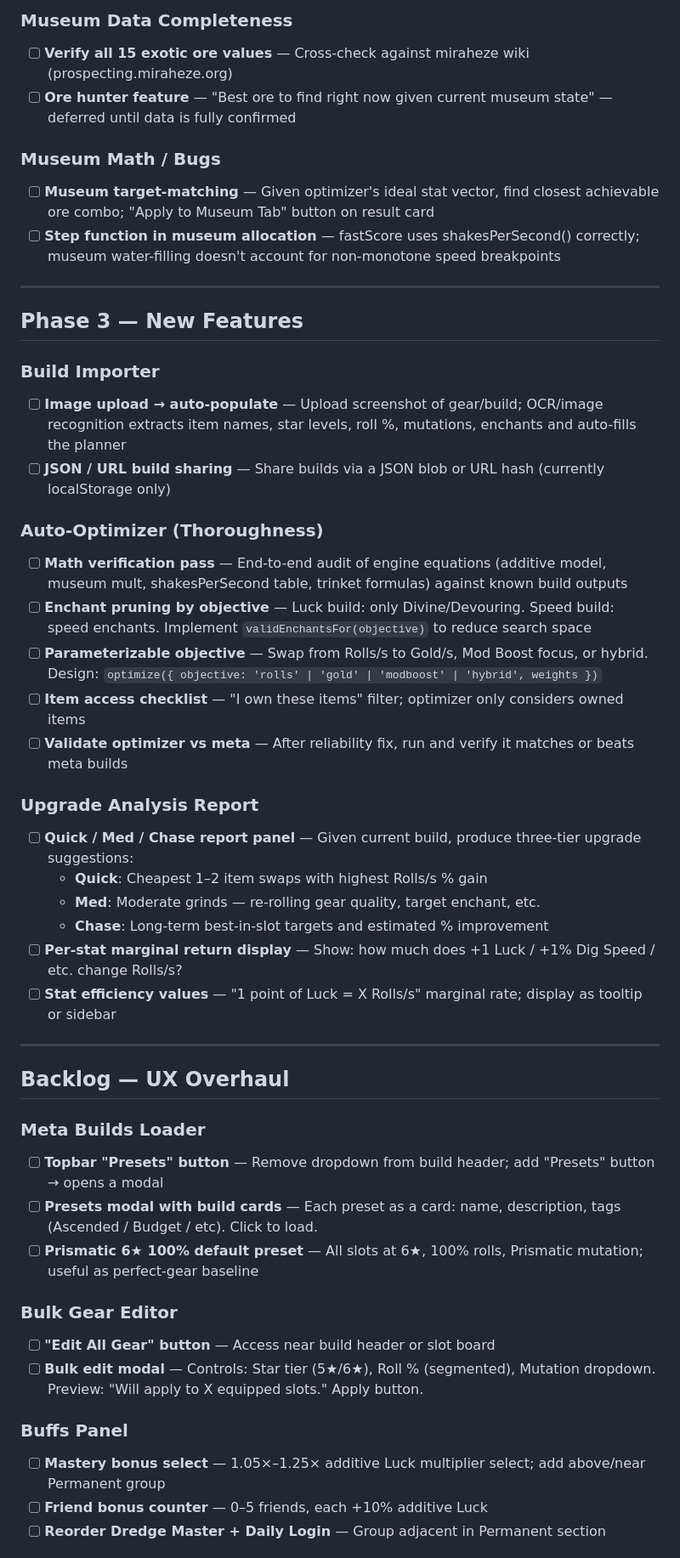
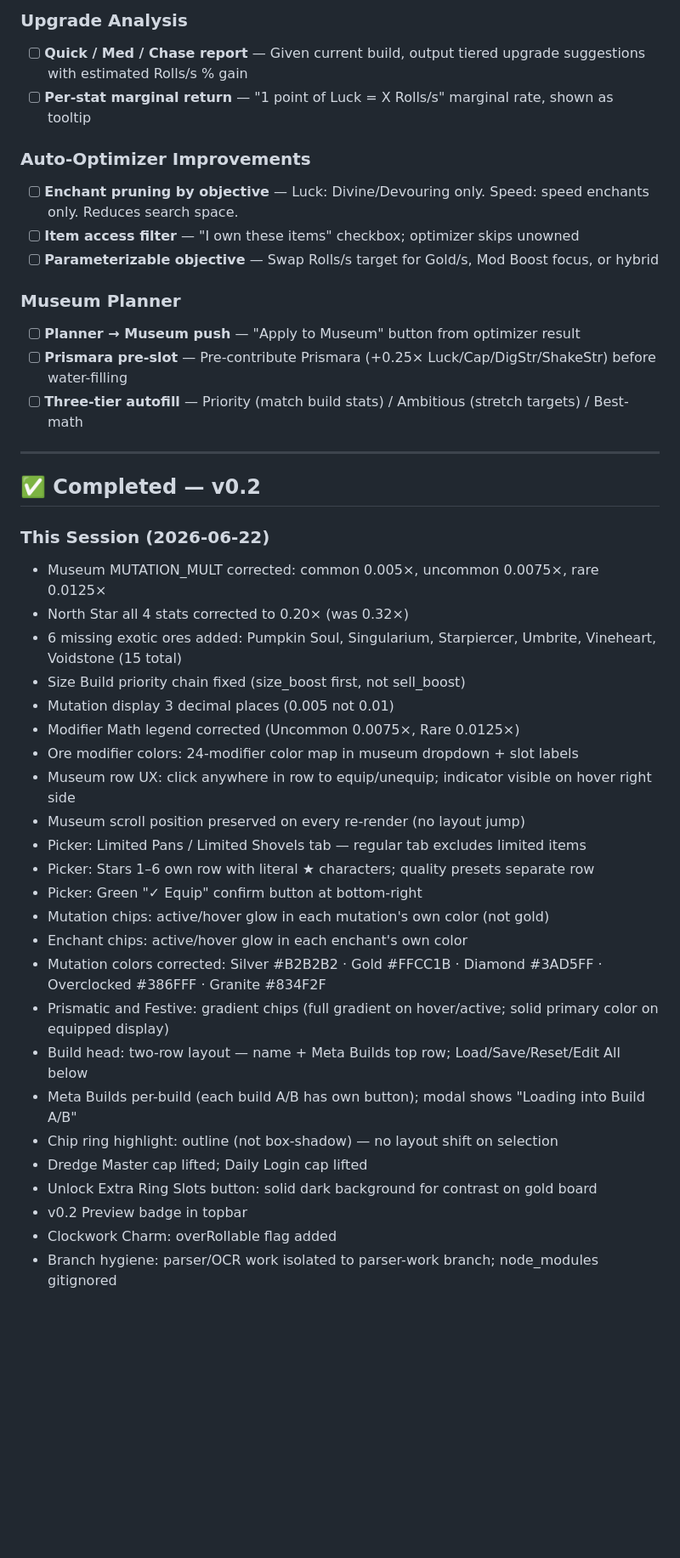
Before and after one commit to TheClappySlap/RobloxProspectingHelper, a Markdown page: TODOS.md, the part around one of its changes. Shown at 85% size. Drawn GitHub-style; blank space fills up the shorter version.

Commit message:
chore: update TODOS — v0.2 done, v0.3/v0.4 planned
Co-Authored-By: Claude Sonnet 4.6 <noreply@anthropic.com>

```diff
--- a/TODOS.md
+++ b/TODOS.md
@@ -55,50 +33,45 @@
 
-### Museum Data Completeness
-- [ ] **Verify all 15 exotic ore values** — Cross-check against miraheze wiki (prospecting.miraheze.org)
-- [ ] **Ore hunter feature** — "Best ore to find right now given current museum state" — deferred until data is fully confirmed
+### Upgrade Analysis
+- [ ] **Quick / Med / Chase report** — Given current build, output tiered upgrade suggestions with estimated Rolls/s % gain
+- [ ] **Per-stat marginal return** — "1 point of Luck = X Rolls/s" marginal rate, shown as tooltip
 
-### Museum Math / Bugs
-- [ ] **Museum target-matching** — Given optimizer's ideal stat vector, find closest achievable ore combo; "Apply to Museum Tab" button on result card
-- [ ] **Step function in museum allocation** — fastScore uses shakesPerSecond() correctly; museum water-filling doesn't account for non-monotone speed breakpoints
+### Auto-Optimizer Improvements
+- [ ] **Enchant pruning by objective** — Luck: Divine/Devouring only. Speed: speed enchants only. Reduces search space.
+- [ ] **Item access filter** — "I own these items" checkbox; optimizer skips unowned
+- [ ] **Parameterizable objective** — Swap Rolls/s target for Gold/s, Mod Boost focus, or hybrid
+
+### Museum Planner
+- [ ] **Planner → Museum push** — "Apply to Museum" button from optimizer result
+- [ ] **Prismara pre-slot** — Pre-contribute Prismara (+0.25× Luck/Cap/DigStr/ShakeStr) before water-filling
+- [ ] **Three-tier autofill** — Priority (match build stats) / Ambitious (stretch targets) / Best-math
 
 ---
 
-## Phase 3 — New Features
+## ✅ Completed — v0.2
 
-### Build Importer
-- [ ] **Image upload → auto-populate** — Upload screenshot of gear/build; OCR/image recognition extracts item names, star levels, roll %, mutations, enchants and auto-fills the planner
-- [ ] **JSON / URL build sharing** — Share builds via a JSON blob or URL hash (currently localStorage only)
+### This Session (2026-06-22)
+- Museum MUTATION_MULT corrected: common 0.005×, uncommon 0.0075×, rare 0.0125×
+- North Star all 4 stats corrected to 0.20× (was 0.32×)
+- 6 missing exotic ores added: Pumpkin Soul, Singularium, Starpiercer, Umbrite, Vineheart, Voidstone (15 total)
+- Size Build priority chain fixed (size_boost first, not sell_boost)
+- Mutation display 3 decimal places (0.005 not 0.01)
+- Modifier Math legend corrected (Uncommon 0.0075×, Rare 0.0125×)
+- Ore modifier colors: 24-modifier color map in museum dropdown + slot labels
+- Museum row UX: click anywhere in row to equip/unequip; indicator visible on hover right side
+- Museum scroll position preserved on every re-render (no layout jump)
+- Picker: Limited Pans / Limited Shovels tab — regular tab excludes limited items
+- Picker: Stars 1–6 own row with literal ★ characters; quality presets separate row
+- Picker: Green "✓ Equip" confirm button at bottom-right
+- Mutation chips: active/hover glow in each mutation's own color (not gold)
+- Enchant chips: active/hover glow in each enchant's own color
+- Mutation colors corrected: Silver #B2B2B2 · Gold #FFCC1B · Diamond #3AD5FF · Overclocked #386FFF · Granite #834F2F
+- Prismatic and Festive: gradient chips (full gradient on hover/active; solid primary color on equipped display)
+- Build head: two-row layout — name + Meta Builds top row; Load/Save/Reset/Edit All below
+- Meta Builds per-build (each build A/B has own button); modal shows "Loading into Build A/B"
+- Chip ring highlight: outline (not box-shadow) — no layout shift on selection
+- Dredge Master cap lifted; Daily Login cap lifted
+- Unlock Extra Ring Slots button: solid dark background for contrast on gold board
+- v0.2 Preview badge in topbar
+- Clockwork Charm: overRollable flag added
+- Branch hygiene: parser/OCR work isolated to parser-work branch; node_modules gitignored
 
-### Auto-Optimizer (Thoroughness)
-- [ ] **Math verification pass** — End-to-end audit of engine equations (additive model, museum mult, shakesPerSecond table, trinket formulas) against known build outputs
-- [ ] **Enchant pruning by objective** — Luck build: only Divine/Devouring. Speed build: speed enchants. Implement `validEnchantsFor(objective)` to reduce search space
-- [ ] **Parameterizable objective** — Swap from Rolls/s to Gold/s, Mod Boost focus, or hybrid. Design: `optimize({ objective: 'rolls' | 'gold' | 'modboost' | 'hybrid', weights })`
-- [ ] **Item access checklist** — "I own these items" filter; optimizer only considers owned items
-- [ ] **Validate optimizer vs meta** — After reliability fix, run and verify it matches or beats meta builds
-
-### Upgrade Analysis Report
-- [ ] **Quick / Med / Chase report panel** — Given current build, produce three-tier upgrade suggestions:
-  - **Quick**: Cheapest 1–2 item swaps with highest Rolls/s % gain
-  - **Med**: Moderate grinds — re-rolling gear quality, target enchant, etc.
-  - **Chase**: Long-term best-in-slot targets and estimated % improvement
-- [ ] **Per-stat marginal return display** — Show: how much does +1 Luck / +1% Dig Speed / etc. change Rolls/s?
-- [ ] **Stat efficiency values** — "1 point of Luck = X Rolls/s" marginal rate; display as tooltip or sidebar
-
----
-
-## Backlog — UX Overhaul
-
-### Meta Builds Loader
-- [ ] **Topbar "Presets" button** — Remove dropdown from build header; add "Presets" button → opens a modal
-- [ ] **Presets modal with build cards** — Each preset as a card: name, description, tags (Ascended / Budget / etc). Click to load.
-- [ ] **Prismatic 6★ 100% default preset** — All slots at 6★, 100% rolls, Prismatic mutation; useful as perfect-gear baseline
-
-### Bulk Gear Editor
-- [ ] **"Edit All Gear" button** — Access near build header or slot board
-- [ ] **Bulk edit modal** — Controls: Star tier (5★/6★), Roll % (segmented), Mutation dropdown. Preview: "Will apply to X equipped slots." Apply button.
-
-### Buffs Panel
-- [ ] **Mastery bonus select** — 1.05×–1.25× additive Luck multiplier select; add above/near Permanent group
-- [ ] **Friend bonus counter** — 0–5 friends, each +10% additive Luck
-- [ ] **Reorder Dredge Master + Daily Login** — Group adjacent in Permanent section
-
```
Also changed, not shown: other parts of TODOS.md (+31 -75 lines).
